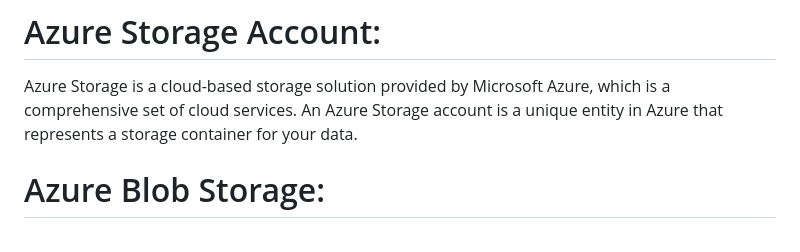
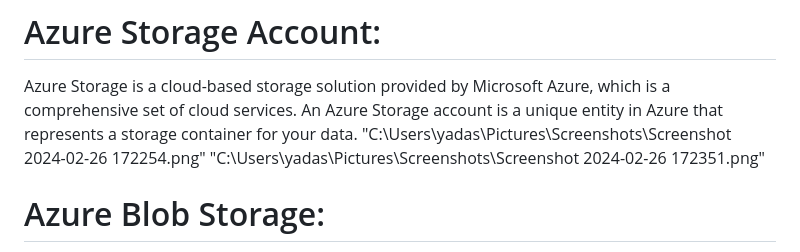
Before and after one commit to raisingh809966/URBAN-MOTIVE, a Markdown page: README.md, the part around the change printed below. Rendered like a GitHub page.

```diff
--- a/README.md
+++ b/README.md
@@ -47,5 +47,8 @@ The project is designed to address the increasing demand for locally sourced, fr
 
 # Azure Storage Account:
 Azure Storage is a cloud-based storage solution provided by Microsoft Azure, which is a comprehensive set of cloud services. An Azure Storage account is a unique entity in Azure that represents a storage container for your data.
+"C:\Users\yadas\Pictures\Screenshots\Screenshot 2024-02-26 172254.png"
+"C:\Users\yadas\Pictures\Screenshots\Screenshot 2024-02-26 172351.png"
+
 # Azure Blob Storage:
 Azure Blob Storage is a cloud-based object storage solution provided by Microsoft Azure. It is designed to store and manage massive amounts of unstructured data, such as text or binary data. Blob Storage is part of the Azure Storage services and is commonly used for scenarios like storing and serving images, videos, documents, backups, and other large sets of data.
```
Also changed, not shown: other parts of README.md (+15 -0 lines).
